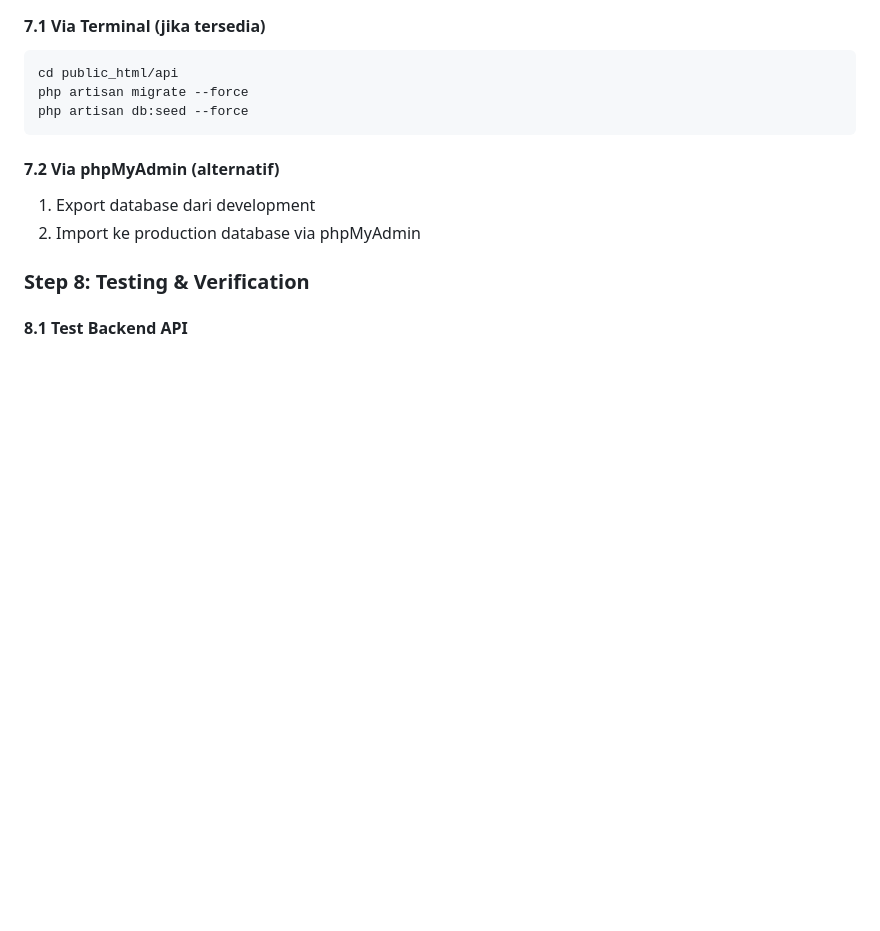
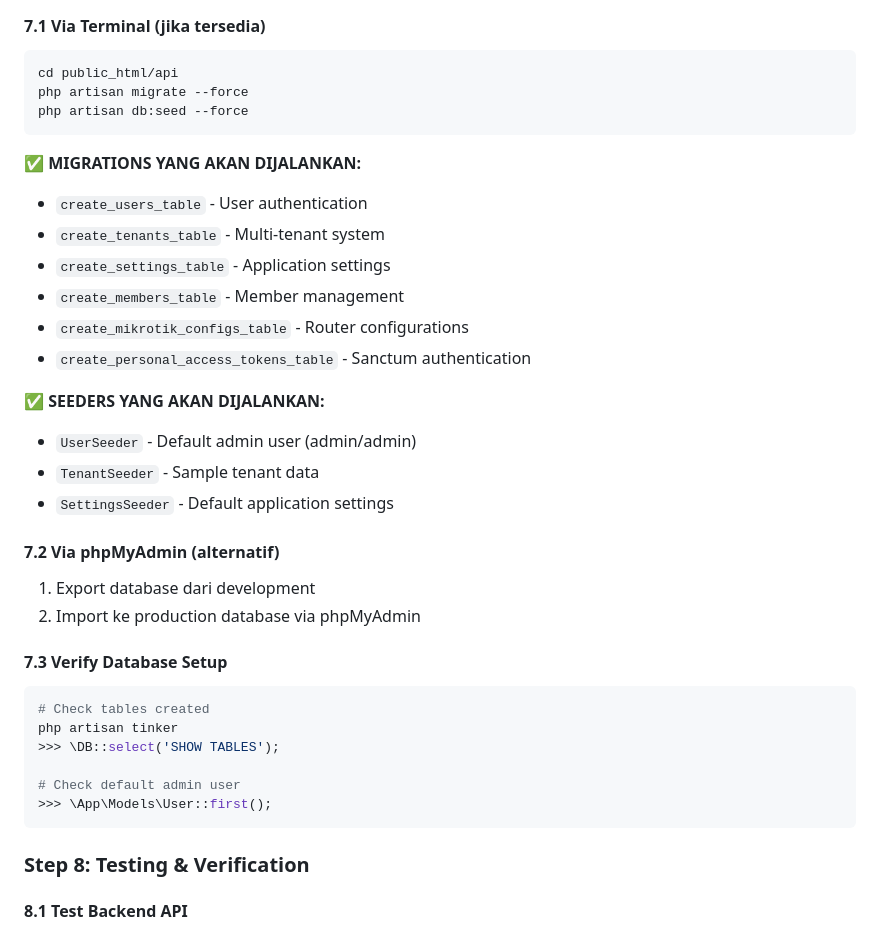
Before and after one commit to berryprimaj/mywifi-multi-tenant, a Markdown page: DEPLOYMENT_HOSTINGER.md, the part around the change printed below. Rendered like a GitHub page; blank space fills up the shorter version.

````diff
--- a/DEPLOYMENT_HOSTINGER.md
+++ b/DEPLOYMENT_HOSTINGER.md
@@ -210,9 +244,32 @@ php artisan migrate --force
 php artisan db:seed --force
 ```
 
+**✅ MIGRATIONS YANG AKAN DIJALANKAN:**
+- `create_users_table` - User authentication
+- `create_tenants_table` - Multi-tenant system
+- `create_settings_table` - Application settings
+- `create_members_table` - Member management
+- `create_mikrotik_configs_table` - Router configurations
+- `create_personal_access_tokens_table` - Sanctum authentication
+
+**✅ SEEDERS YANG AKAN DIJALANKAN:**
+- `UserSeeder` - Default admin user (admin/admin)
+- `TenantSeeder` - Sample tenant data
+- `SettingsSeeder` - Default application settings
+
 #### 7.2 Via phpMyAdmin (alternatif)
 1. Export database dari development
 2. Import ke production database via phpMyAdmin
+
+#### 7.3 Verify Database Setup
+```bash
+# Check tables created
+php artisan tinker
+>>> \DB::select('SHOW TABLES');
+
+# Check default admin user
+>>> \App\Models\User::first();
+```
 
 ### Step 8: Testing & Verification
 
````
Also changed, not shown: other parts of DEPLOYMENT_HOSTINGER.md (+69 -7 lines).
